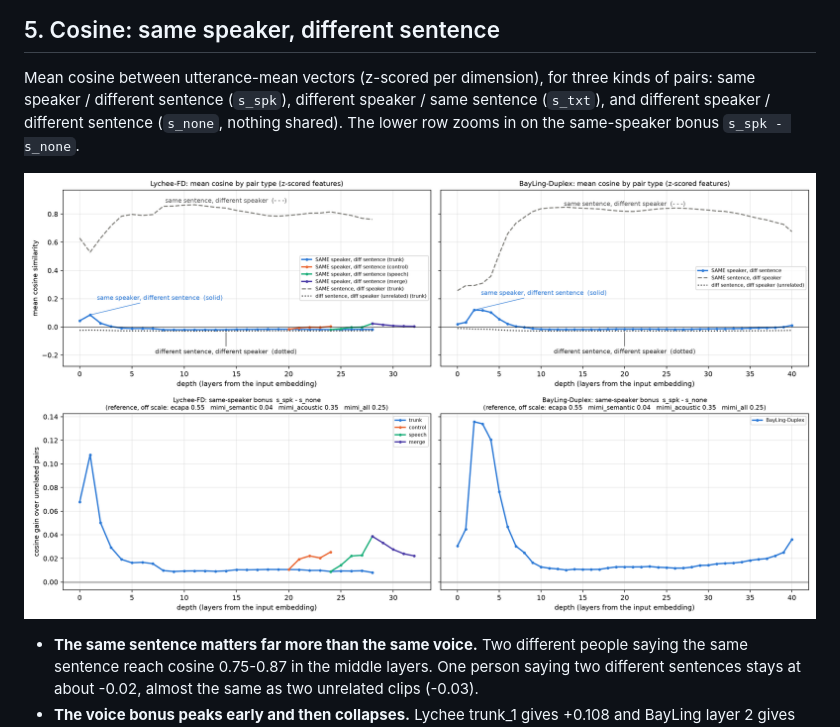
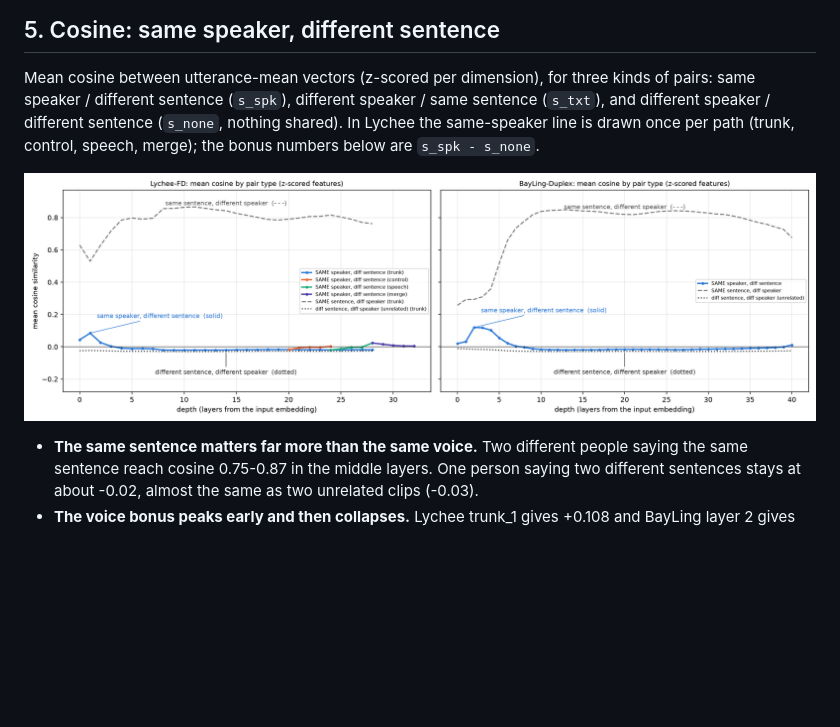
Before and after one commit to Justintsai502/lychee-layer-probe, a Markdown page: docs/results.md, the part around the change. Rendered like a GitHub page; pictures changed too: docs/fig_cosine.png; blank space fills up the shorter version.

```diff
--- a/docs/results.md
+++ b/docs/results.md
@@ -48,8 +48,9 @@ representations.
 
 Mean cosine between utterance-mean vectors (z-scored per dimension), for three kinds of
 pairs: same speaker / different sentence (`s_spk`), different speaker / same sentence
-(`s_txt`), and different speaker / different sentence (`s_none`, nothing shared). The lower
-row zooms in on the same-speaker bonus `s_spk - s_none`.
+(`s_txt`), and different speaker / different sentence (`s_none`, nothing shared). In
+Lychee the same-speaker line is drawn once per path (trunk, control, speech, merge); the
+bonus numbers below are `s_spk - s_none`.
 
 ![cosine](fig_cosine.png)
 
```
Also changed, not shown: 1 other file.
